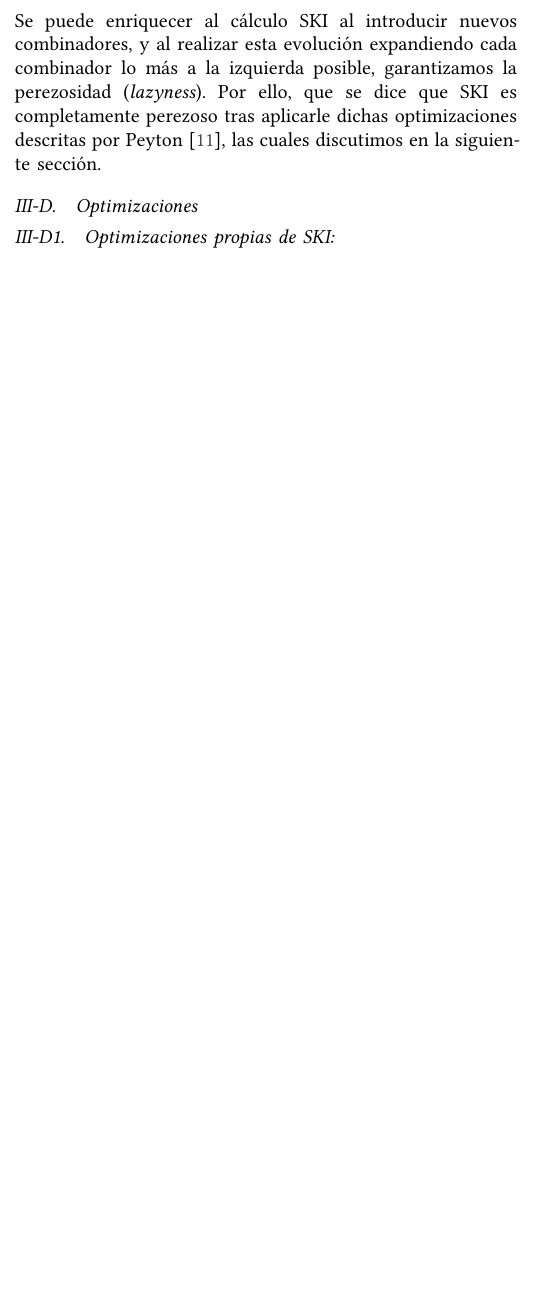
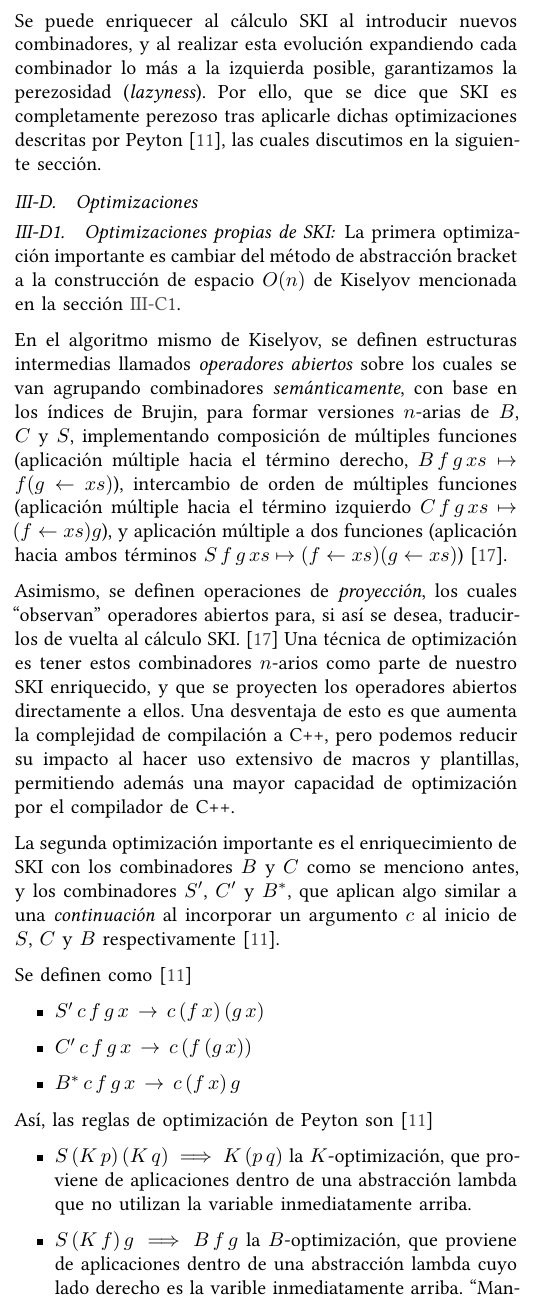
Before and after one commit to srp-mx/lenguajes-funcionales-modernos, a LaTeX paper (reporte/latex/main.tex, which reads reporte/latex/subs/metodologia/optimizaciones/opt-ski.tex): part of one column of page 7 of 12 before the commit and part of one column of page 7 of 13 after it, cut so that both start at the same text, the shorter picture padded with empty space. Compiled offline with XeLaTeX.

Commit message:
Capítulo de optimizaciones SKI

```diff
--- /dev/null
+++ b/reporte/latex/subs/metodologia/optimizaciones/opt-ski.tex
@@ -0,0 +1,49 @@
+\documentclass[main.tex]{subfiles}
+\usepackage{util/estilo}
+
+\begin{document}
+La primera optimización importante es cambiar del método de abstracción bracket a la
+construcción de espacio $O(n)$ de Kiselyov mencionada en la sección
+\ref{sssec:lambda-ski}.
+
+En el algoritmo mismo de Kiselyov, se definen estructuras intermedias llamados
+\textit{operadores abiertos} sobre los cuales se van agrupando combinadores
+\textit{semánticamente}, con base en los índices de Brujin, para formar
+versiones $n$-arias de $B$, $C$ y $S$, implementando composición de múltiples
+funciones (aplicación múltiple hacia el término derecho, $B\,f\,g\,xs\mapsto f
+(g\leftarrow xs)$), intercambio de orden de múltiples funciones (aplicación
+múltiple hacia el término izquierdo $C\,f\,g\,xs\mapsto (f\leftarrow xs) g$), y
+aplicación múltiple a dos funciones (aplicación hacia ambos términos
+$S\,f\,g\,xs\mapsto (f\leftarrow xs) (g\leftarrow xs)$) \parencite{lambdaToSKI}.
+
+Asimismo, se definen operaciones de \textit{proyección}, los cuales
+``observan'' operadores abiertos para, si así se desea, traducirlos de vuelta
+al cálculo SKI. \parencite{lambdaToSKI} Una técnica de optimización es tener
+estos combinadores $n$-arios como parte de nuestro SKI enriquecido, y que se
+proyecten los operadores abiertos directamente a ellos. Una desventaja de
+esto es que aumenta la complejidad de compilación a C++, pero podemos reducir
+su impacto al hacer uso extensivo de macros y plantillas, permitiendo
+además una mayor capacidad de optimización por el compilador de C++.
+
+La segunda optimización importante es el enriquecimiento de SKI con los
+combinadores $B$ y $C$ como se menciono antes, y los combinadores $S'$, $C'$ y
+$B^*$, que aplican algo similar a una \textit{continuación} al incorporar un
+argumento $c$ al inicio de $S$, $C$ y $B$ respectivamente
+\parencite{peytonjones1987the}.
+
+Se definen como \parencite{peytonjones1987the}
+\begin{itemize}
+    \item $S'\,c\,f\,g\,x\,\rightarrow\,c\,(f\,x)\,(g\,x)$
+    \item $C'\,c\,f\,g\,x\,\rightarrow\,c\,(f\,(g\,x))$
+    \item $B^*\,c\,f\,g\,x\,\rightarrow\,c\,(f\,x)\,g$
+\end{itemize}
+
+Así, las reglas de optimización de Peyton son \parencite{peytonjones1987the}
+\begin{itemize}
+    \item $S\,(K\,p)\,(K\,q) \implies K\,(p\,q)$ la $K$-optimización, que
+        proviene de aplicaciones dentro de una abstracción lambda que no
+        utilizan la variable inmediatamente arriba.
+
+    \item $S\,(K\,f)\,g \implies B\,f\,g$ la $B$-optimización, que proviene
+        de aplicaciones dentro de una abstracción lambda cuyo lado derecho es
+        la varible inmediatamente arriba. ``Manda'' un argumento a la rama izquierda.
```
Also changed, not shown: reporte/latex/main.tex (+1 -0 lines), reporte/latex/subs/metodologia/optimizaciones/opt-ski.tex (49 more changed lines).
